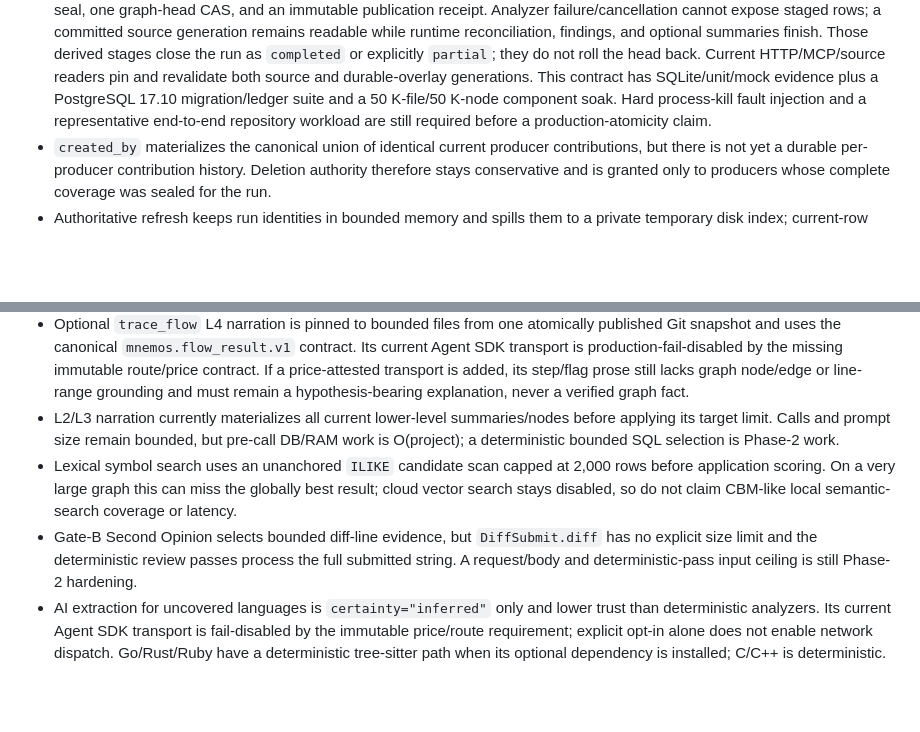
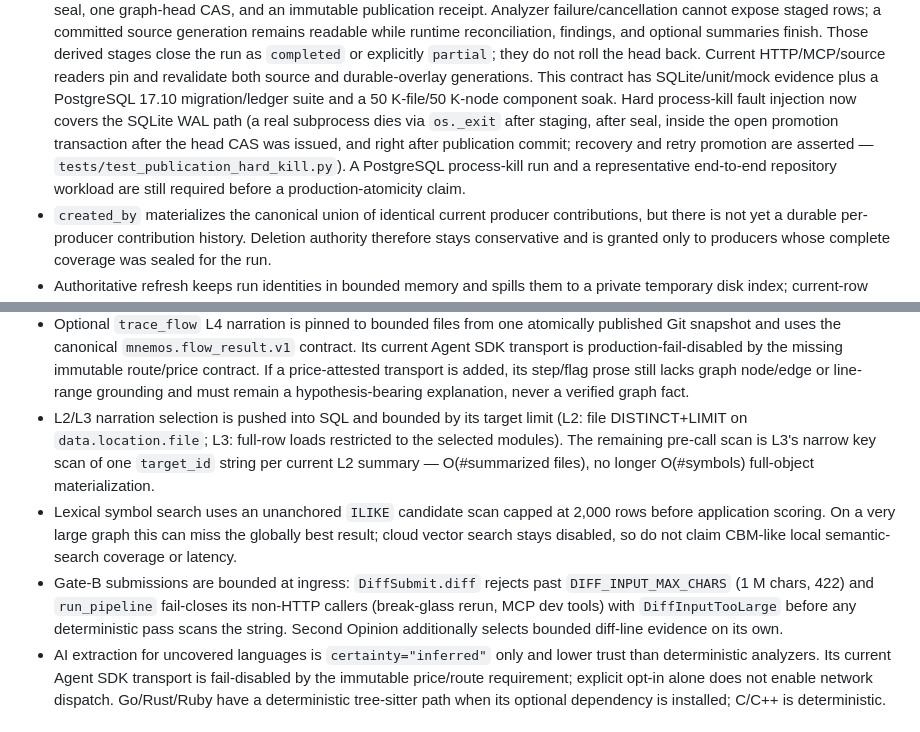
Before and after one commit to evelynn/Mnemos, a Markdown page: CLAUDE.md, 2 parts joined by grey strips. Drawn GitHub-style; blank space fills up the shorter version.

Commit message:
Known gaps 문서를 실제 상태로 갱신
L2/L3 bounded SQL 선택, Gate-B diff 입력 상한, SQLite WAL 하드
프로세스-킬 결함 주입 증거를 반영. PostgreSQL 킬 런과 대표 E2E
워크로드는 여전히 미완으로 명시 유지.

Co-Authored-By: Claude Fable 5 <noreply@anthropic.com>

```diff
--- a/CLAUDE.md
+++ b/CLAUDE.md
@@ -100,8 +100,12 @@ usage, immutable price, and durable-attempt contract.
   stages close the run as `completed` or explicitly `partial`; they do not roll the head back.
   Current HTTP/MCP/source readers pin and revalidate both source and durable-overlay generations.
   This contract has SQLite/unit/mock evidence plus a PostgreSQL 17.10 migration/ledger suite and a
-  50 K-file/50 K-node component soak. Hard process-kill fault injection and a representative
-  end-to-end repository workload are still required before a production-atomicity claim.
+  50 K-file/50 K-node component soak. Hard process-kill fault injection now covers the SQLite WAL
+  path (a real subprocess dies via `os._exit` after staging, after seal, inside the open promotion
+  transaction after the head CAS was issued, and right after publication commit; recovery and retry
+  promotion are asserted — `tests/test_publication_hard_kill.py`). A PostgreSQL process-kill run and
+  a representative end-to-end repository workload are still required before a production-atomicity
+  claim.
 - `created_by` materializes the canonical union of identical current producer contributions, but
   there is not yet a durable per-producer contribution history. Deletion authority therefore stays
   conservative and is granted only to producers whose complete coverage was sealed for the run.
@@ -157,15 +161,17 @@ usage, immutable price, and durable-attempt contract.
   transport is production-fail-disabled by the missing immutable route/price contract. If a
   price-attested transport is added, its step/flag prose still lacks graph node/edge or line-range
   grounding and must remain a hypothesis-bearing explanation, never a verified graph fact.
-- L2/L3 narration currently materializes all current lower-level summaries/nodes before applying
-  its target limit. Calls and prompt size remain bounded, but pre-call DB/RAM work is O(project);
-  a deterministic bounded SQL selection is Phase-2 work.
+- L2/L3 narration selection is pushed into SQL and bounded by its target limit (L2: file
+  DISTINCT+LIMIT on `data.location.file`; L3: full-row loads restricted to the selected modules).
+  The remaining pre-call scan is L3's narrow key scan of one `target_id` string per current L2
+  summary — O(#summarized files), no longer O(#symbols) full-object materialization.
 - Lexical symbol search uses an unanchored `ILIKE` candidate scan capped at 2,000 rows before
   application scoring. On a very large graph this can miss the globally best result; cloud vector
   search stays disabled, so do not claim CBM-like local semantic-search coverage or latency.
-- Gate-B Second Opinion selects bounded diff-line evidence, but `DiffSubmit.diff` has no explicit
-  size limit and the deterministic review passes process the full submitted string. A request/body
-  and deterministic-pass input ceiling is still Phase-2 hardening.
+- Gate-B submissions are bounded at ingress: `DiffSubmit.diff` rejects past
+  `DIFF_INPUT_MAX_CHARS` (1 M chars, 422) and `run_pipeline` fail-closes its non-HTTP callers
+  (break-glass rerun, MCP dev tools) with `DiffInputTooLarge` before any deterministic pass scans
+  the string. Second Opinion additionally selects bounded diff-line evidence on its own.
 - AI extraction for uncovered languages is `certainty="inferred"` only and lower trust than
   deterministic analyzers. Its current Agent SDK transport is fail-disabled by the immutable
   price/route requirement; explicit opt-in alone does not enable network dispatch. Go/Rust/Ruby
```
Also changed, not shown: docs/ultrareview.md (+5 -4 lines).
